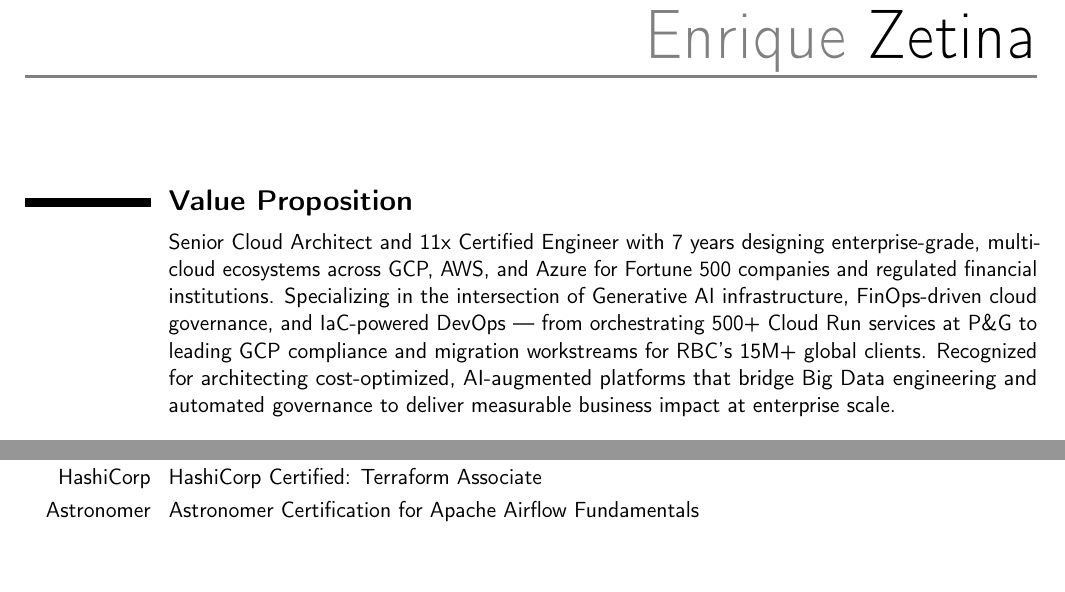
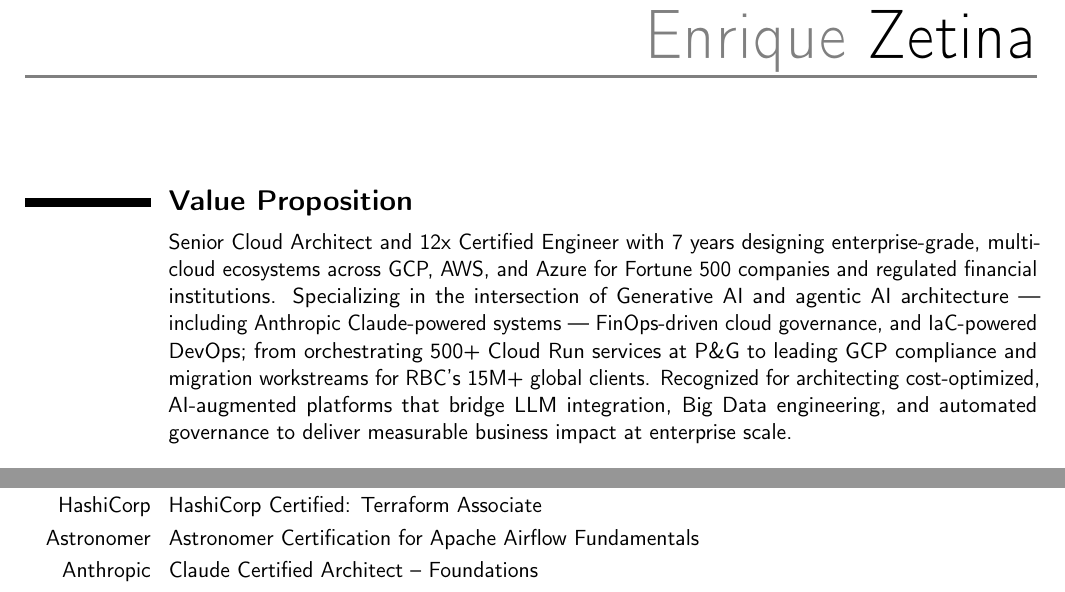
Before and after one commit to ezetina86/Resume, a LaTeX CV (resume.tex): two parts of pages 1 and 3 of 3, joined at a grey line, cut so that both start at the same text, the shorter picture padded with empty space. The pictures show the PDF file Enrique_Zetina.pdf that the author committed with the source.

Commit message:
feat(resume): add Claude Certified Architect – Foundations certification
Add Anthropic cert with verification link, update VP to 12x and reflect
agentic AI / LLM integration expertise.

Co-Authored-By: Claude Sonnet 4.6 <noreply@anthropic.com>

```diff
--- a/resume.tex
+++ b/resume.tex
@@ -26,7 +26,7 @@
 \makecvtitle
 
 \section{Value Proposition}
-\cvitem{}{Senior Cloud Architect and 11x Certified Engineer with 7 years designing enterprise-grade, multi-cloud ecosystems across GCP, AWS, and Azure for Fortune 500 companies and regulated financial institutions. Specializing in the intersection of Generative AI infrastructure, FinOps-driven cloud governance, and IaC-powered DevOps --- from orchestrating 500+ Cloud Run services at P\&G to leading GCP compliance and migration workstreams for RBC's 15M+ global clients. Recognized for architecting cost-optimized, AI-augmented platforms that bridge Big Data engineering and automated governance to deliver measurable business impact at enterprise scale.}
+\cvitem{}{Senior Cloud Architect and 12x Certified Engineer with 7 years designing enterprise-grade, multi-cloud ecosystems across GCP, AWS, and Azure for Fortune 500 companies and regulated financial institutions. Specializing in the intersection of Generative AI and agentic AI architecture --- including Anthropic Claude-powered systems --- FinOps-driven cloud governance, and IaC-powered DevOps; from orchestrating 500+ Cloud Run services at P\&G to leading GCP compliance and migration workstreams for RBC's 15M+ global clients. Recognized for architecting cost-optimized, AI-augmented platforms that bridge LLM integration, Big Data engineering, and automated governance to deliver measurable business impact at enterprise scale.}
 
 \section{Professional Experience}
 \cventry{Feb 2026--Present}{Cloud Platform Developer}{Royal Bank of Canada (RBC)}{}{}{\vspace{-0.5em}
@@ -124,5 +124,6 @@
 \cvitem{Microsoft}{\href{https://www.credly.com/badges/4cea8e7b-a364-425d-9da6-08aa5e92c1e0}{Microsoft Certified: Azure Fundamentals (AZ-900)}}
 \cvitem{HashiCorp}{\href{https://www.credly.com/badges/bd2eeffd-66a7-4767-9958-6024c00c4f06/public_url}{HashiCorp Certified: Terraform Associate}}
 \cvitem{Astronomer}{\href{https://www.credly.com/badges/3b6ee162-1f2e-4d6e-9385-0d6929f35441}{Astronomer Certification for Apache Airflow Fundamentals}}
+\cvitem{Anthropic}{\href{https://verify.skilljar.com/c/vjo8xynofbsp}{Claude Certified Architect -- Foundations}}
 
 \end{document}
```
Also changed, not shown: Enrique_Zetina.pdf, 2 other files.
